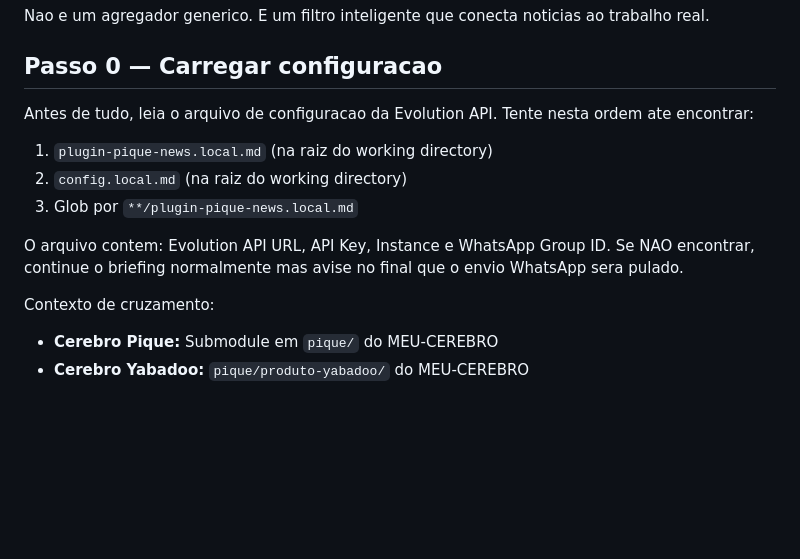
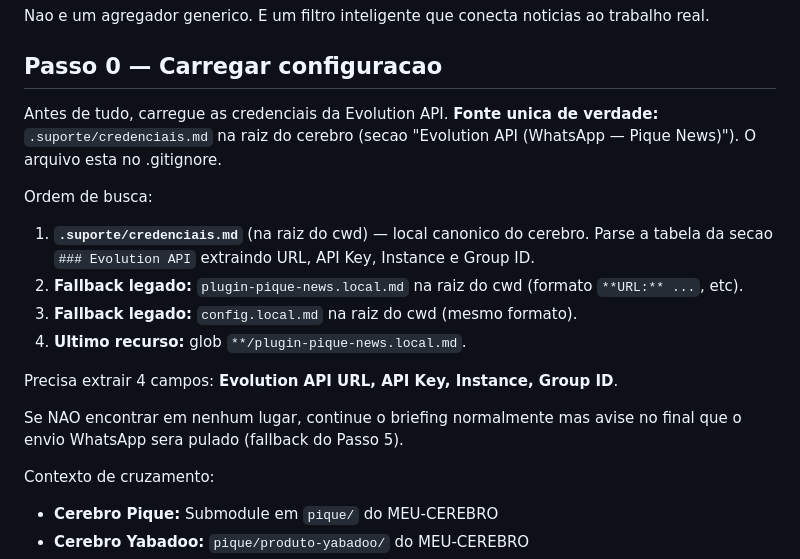
Before and after one commit to HENRIQUE4345/plugin-pique-news, a Markdown page: commands/news.md, the part around the change. GitHub-like rendering; blank space fills up the shorter version.

Commit message:
feat: Passo 0 le credenciais de .suporte/credenciais.md (fonte unica)
Plugin agora le credenciais Evolution API de .suporte/credenciais.md
(local canonico do cerebro, gitignored) em vez de duplicar em arquivos
*.local.md. Fallbacks legados mantidos.

Resolve confusao onde agentes alternavam entre .local.md e credenciais.md
e reportavam credenciais vazias porque olhavam no lugar errado.

```diff
--- a/commands/news.md
+++ b/commands/news.md
@@ -21,14 +21,18 @@ Nao e um agregador generico. E um filtro inteligente que conecta noticias ao tra
 
 ## Passo 0 — Carregar configuracao
 
-Antes de tudo, leia o arquivo de configuracao da Evolution API.
-Tente nesta ordem ate encontrar:
-1. `plugin-pique-news.local.md` (na raiz do working directory)
-2. `config.local.md` (na raiz do working directory)
-3. Glob por `**/plugin-pique-news.local.md`
+Antes de tudo, carregue as credenciais da Evolution API. **Fonte unica de verdade:** `.suporte/credenciais.md` na raiz do cerebro (secao "Evolution API (WhatsApp — Pique News)"). O arquivo esta no .gitignore.
 
-O arquivo contem: Evolution API URL, API Key, Instance e WhatsApp Group ID.
-Se NAO encontrar, continue o briefing normalmente mas avise no final que o envio WhatsApp sera pulado.
+Ordem de busca:
+
+1. **`.suporte/credenciais.md`** (na raiz do cwd) — local canonico do cerebro. Parse a tabela da secao `### Evolution API` extraindo URL, API Key, Instance e Group ID.
+2. **Fallback legado:** `plugin-pique-news.local.md` na raiz do cwd (formato `**URL:** ...`, etc).
+3. **Fallback legado:** `config.local.md` na raiz do cwd (mesmo formato).
+4. **Ultimo recurso:** glob `**/plugin-pique-news.local.md`.
+
+Precisa extrair 4 campos: **Evolution API URL, API Key, Instance, Group ID**.
+
+Se NAO encontrar em nenhum lugar, continue o briefing normalmente mas avise no final que o envio WhatsApp sera pulado (fallback do Passo 5).
 
 Contexto de cruzamento:
 - **Cerebro Pique:** Submodule em `pique/` do MEU-CEREBRO
```
